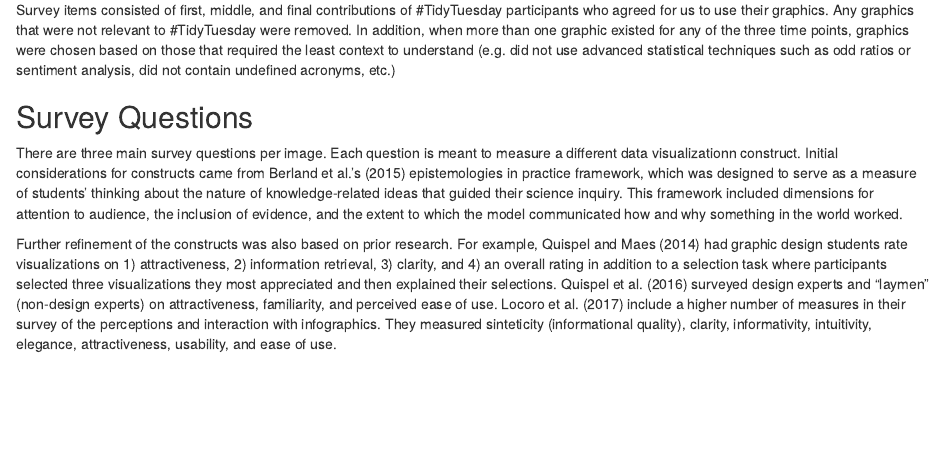
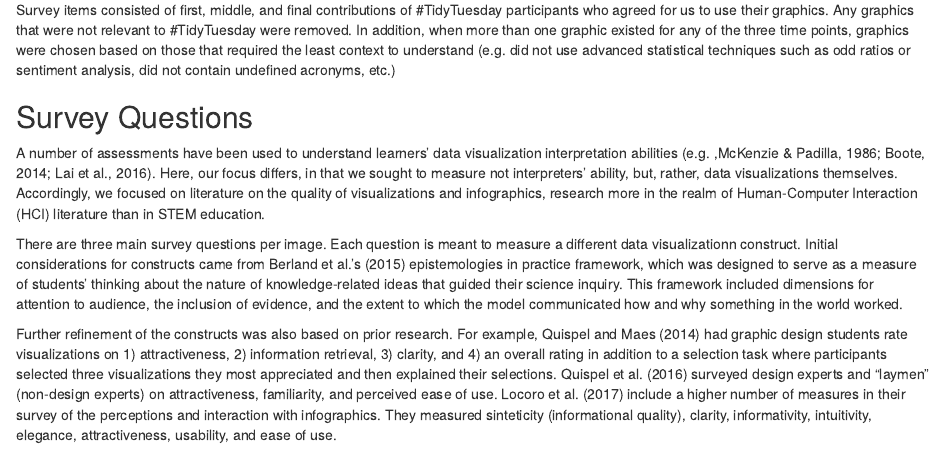
Before and after one commit to acircleda/-TinyTuesday-Analysis, an R Markdown document (survey/Survey Development.Rmd): the page in a window 1100 px wide, from 7590 px down. Rendered offline with R 4.5, knitr and Pandoc, with nearby package versions; some code elsewhere in the file could not run offline; column names are cleaned by a stand-in for the janitor package.

Commit message:
update survey qs

```diff
--- a/survey/Survey Development.Rmd
+++ b/survey/Survey Development.Rmd
@@ -327,9 +327,12 @@ ggplot(df_peng_iqr, aes(bill_ratio, species_num - .2)) +
 
 ## Survey Items
 
+
 Survey items consisted of first, middle, and final contributions of #TidyTuesday participants who agreed for us to use their graphics. Any graphics that were not relevant to #TidyTuesday were removed. In addition, when more than one graphic existed for any of the three time points, graphics were chosen based on those that required the least context to understand (e.g. did not use advanced statistical techniques such as odd ratios or sentiment analysis, did not contain undefined acronyms, etc.)
 
 ## Survey Questions
+
+A number of assessments have been used to understand learners’ data visualization interpretation abilities (e.g. ,McKenzie & Padilla, 1986; Boote, 2014; Lai et al., 2016). Here, our focus differs, in that we sought to measure not interpreters' ability, but, rather, data visualizations themselves. Accordingly, we focused on literature on the quality of visualizations and infographics, research more in the realm of Human-Computer Interaction (HCI) literature than in STEM education.
 
 There are three main survey questions per image. Each question is meant to measure a different data visualizationn construct. Initial considerations for constructs came from Berland et al.'s (2015) epistemologies in practice framework, which was designed to serve as a measure of students' thinking about the nature of knowledge-related ideas that guided their science inquiry. This framework included dimensions for attention to audience, the inclusion of evidence, and the extent to which the model communicated how and why something in the world worked.
 
```
